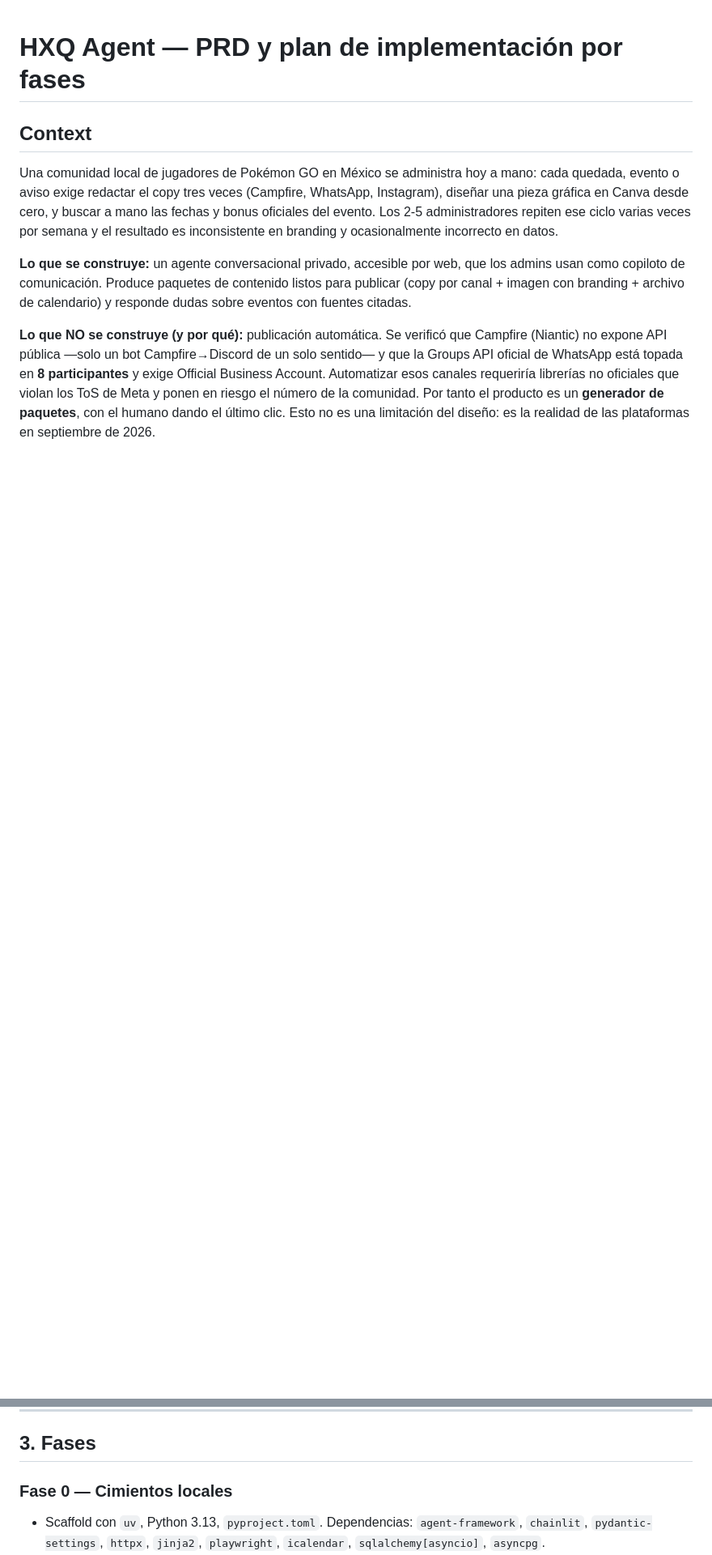
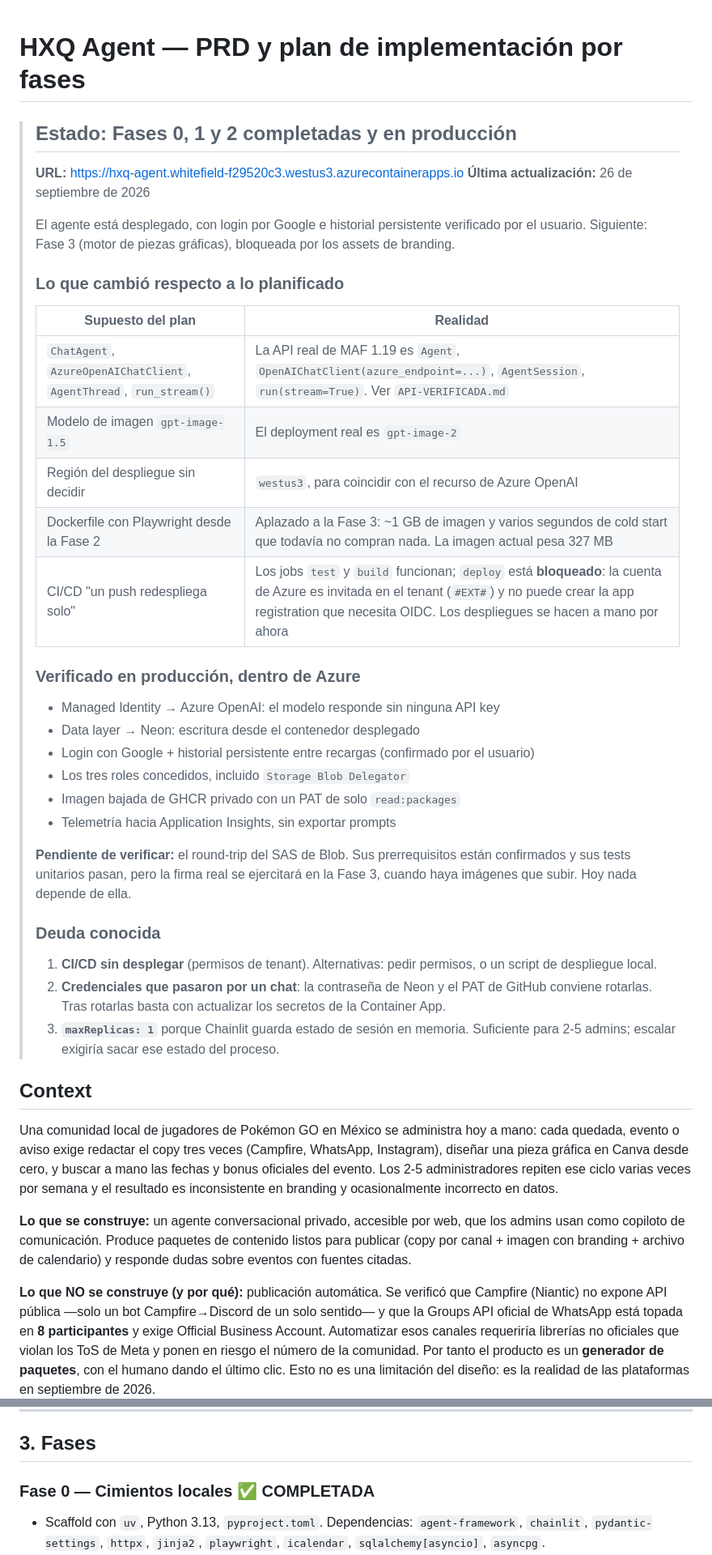
Before and after one commit to bitmarc/PoGo-Comunity-Agent, a Markdown page: docs/PLAN.md, 2 parts joined by grey strips. Shown at 81% size. Rendered like a GitHub page; blank space fills up the shorter version.

Commit message:
Cerrar Fase 2: login e historial verificados en produccion
El usuario confirmo que entra con Google y que el historial persiste entre
recargas, que era el criterio de aceptacion de la fase. El agente queda
desplegado y en uso.

Se actualiza el plan con lo que la realidad desmintio, para que quien lo lea
despues no repita los mismos supuestos:

- La API de MAF 1.19 no es la que asumia el plan (Agent, no ChatAgent;
  OpenAIChatClient, no AzureOpenAIChatClient; AgentSession, no AgentThread;
  run(stream=True), no run_stream()).
- El deployment de imagen real es gpt-image-2, no gpt-image-1.5.
- Playwright se aplaza a la Fase 3: la imagen pesa 327 MB en vez de ~1,3 GB, y
  el cold start no paga nada todavia.
- El CI/CD queda a medias: test y build funcionan, deploy no. La cuenta de Azure
  es invitada en el tenant y no puede crear la app registration que exige OIDC.

Tambien queda anotada la deuda conocida: el CI/CD bloqueado, las credenciales
que pasaron por un chat y conviene rotar, y el maxReplicas 1 que impone el
estado en memoria de Chainlit.

Siguiente: Fase 3, bloqueada por los assets de branding de la comunidad.

Co-Authored-By: Claude Opus 5 <noreply@anthropic.com>
Claude-Session: https://claude.ai/code/session_01MAWShdbiPZdfaTM5VJUX9U

```diff
--- a/docs/PLAN.md
+++ b/docs/PLAN.md
@@ -1,4 +1,45 @@
 # HXQ Agent — PRD y plan de implementación por fases
+
+> ## Estado: Fases 0, 1 y 2 completadas y en producción
+>
+> **URL:** https://hxq-agent.whitefield-f29520c3.westus3.azurecontainerapps.io
+> **Última actualización:** 26 de septiembre de 2026
+>
+> El agente está desplegado, con login por Google e historial persistente verificado
+> por el usuario. Siguiente: Fase 3 (motor de piezas gráficas), bloqueada por los
+> assets de branding.
+>
+> ### Lo que cambió respecto a lo planificado
+>
+> | Supuesto del plan | Realidad |
+> |---|---|
+> | `ChatAgent`, `AzureOpenAIChatClient`, `AgentThread`, `run_stream()` | La API real de MAF 1.19 es `Agent`, `OpenAIChatClient(azure_endpoint=...)`, `AgentSession`, `run(stream=True)`. Ver `API-VERIFICADA.md` |
+> | Modelo de imagen `gpt-image-1.5` | El deployment real es `gpt-image-2` |
+> | Región del despliegue sin decidir | `westus3`, para coincidir con el recurso de Azure OpenAI |
+> | Dockerfile con Playwright desde la Fase 2 | Aplazado a la Fase 3: ~1 GB de imagen y varios segundos de cold start que todavía no compran nada. La imagen actual pesa 327 MB |
+> | CI/CD "un push redespliega solo" | Los jobs `test` y `build` funcionan; `deploy` está **bloqueado**: la cuenta de Azure es invitada en el tenant (`#EXT#`) y no puede crear la app registration que necesita OIDC. Los despliegues se hacen a mano por ahora |
+>
+> ### Verificado en producción, dentro de Azure
+>
+> - Managed Identity → Azure OpenAI: el modelo responde sin ninguna API key
+> - Data layer → Neon: escritura desde el contenedor desplegado
+> - Login con Google + historial persistente entre recargas (confirmado por el usuario)
+> - Los tres roles concedidos, incluido `Storage Blob Delegator`
+> - Imagen bajada de GHCR privado con un PAT de solo `read:packages`
+> - Telemetría hacia Application Insights, sin exportar prompts
+>
+> **Pendiente de verificar:** el round-trip del SAS de Blob. Sus prerrequisitos están
+> confirmados y sus tests unitarios pasan, pero la firma real se ejercitará en la Fase 3,
+> cuando haya imágenes que subir. Hoy nada depende de ella.
+>
+> ### Deuda conocida
+>
+> 1. **CI/CD sin desplegar** (permisos de tenant). Alternativas: pedir permisos, o un
+>    script de despliegue local.
+> 2. **Credenciales que pasaron por un chat**: la contraseña de Neon y el PAT de GitHub
+>    conviene rotarlas. Tras rotarlas basta con actualizar los secretos de la Container App.
+> 3. **`maxReplicas: 1`** porque Chainlit guarda estado de sesión en memoria. Suficiente
+>    para 2-5 admins; escalar exigiría sacar ese estado del proceso.
 
 ## Context
 
@@ -96,7 +137,7 @@ hxq-agent/
 
 ## 3. Fases
 
-### Fase 0 — Cimientos locales
+### Fase 0 — Cimientos locales ✅ COMPLETADA
 
 - Scaffold con `uv`, Python 3.13, `pyproject.toml`. Dependencias: `agent-framework`, `chainlit`, `pydantic-settings`, `httpx`, `jinja2`, `playwright`, `icalendar`, `sqlalchemy[asyncio]`, `asyncpg`.
 - **Primer paso obligatorio:** `uv add agent-framework` y verificar los import paths reales contra la versión instalada (ver `docs/API-VERIFICADA.md`). MAF 1.0 es GA pero la superficie de `agent_framework_orchestrations` y Agent Harness es reciente — confirmar, no asumir.
```
Also changed, not shown: other parts of docs/PLAN.md (+3 -3 lines), README.md (+3 -0 lines).
